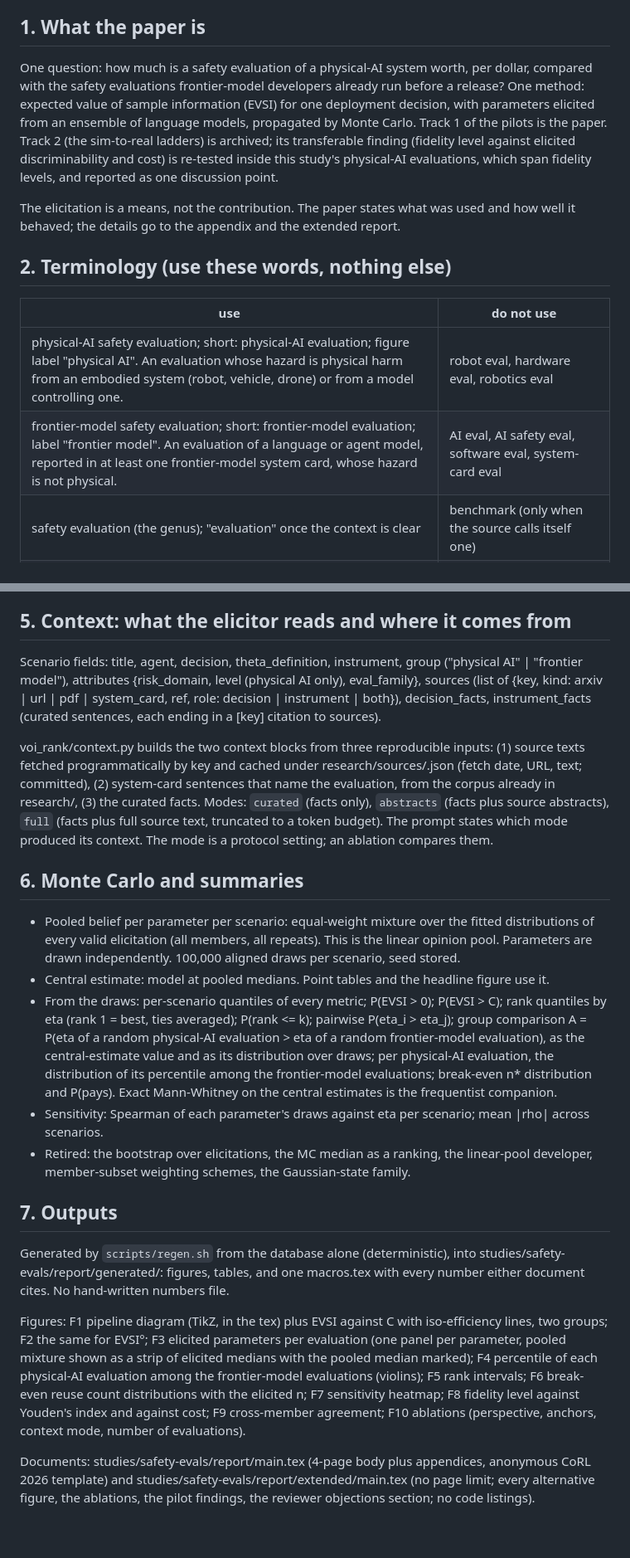
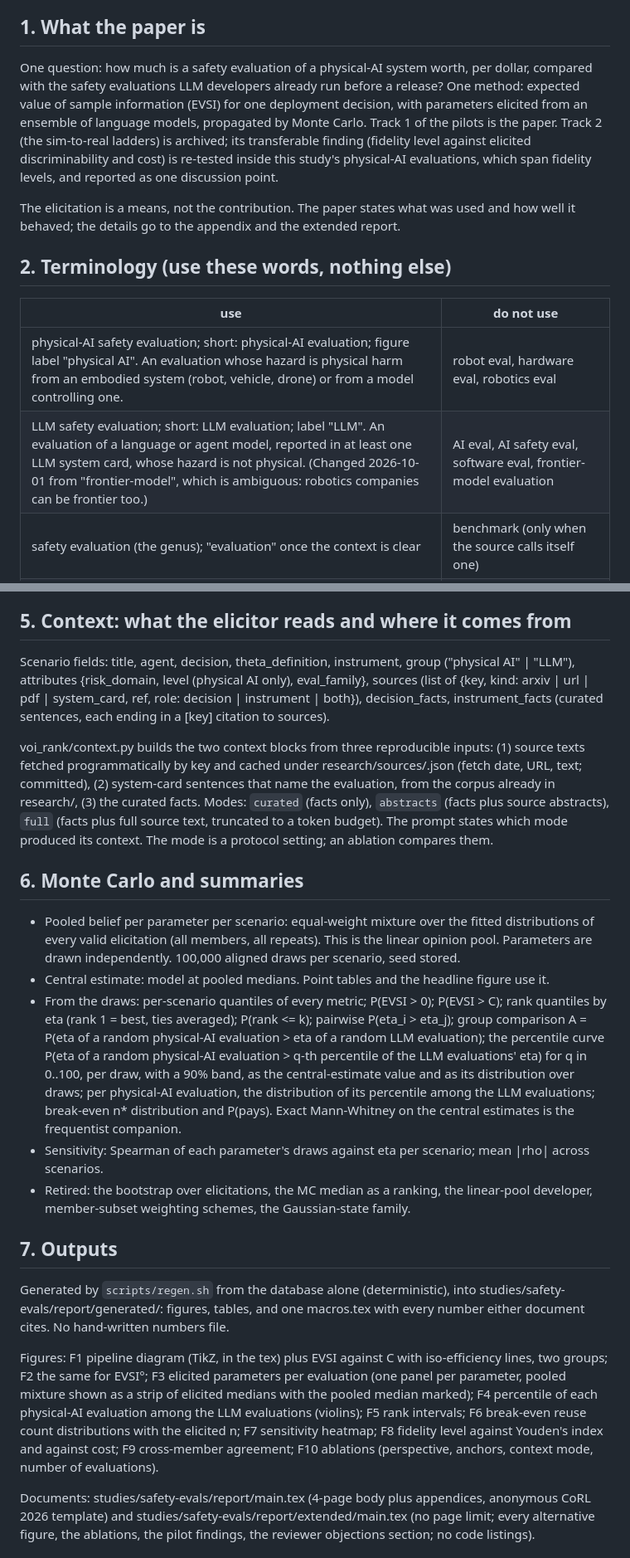
Before and after one commit to DouwMarx/eval-voi, a Markdown page: docs/DESIGN.md, 2 parts joined by grey strips. Shown at 83% size. Rendered like a GitHub page; blank space fills up the shorter version.

Commit message:
docs: replies to the user's annotations; LLM safety evaluation replaces frontier-model; percentile curve headline metric
Co-Authored-By: Claude Opus 5.5 <noreply@anthropic.com>

```diff
--- a/docs/DESIGN.md
+++ b/docs/DESIGN.md
@@ -4,7 +4,7 @@ Authoritative conventions for the code, the paper and the extended report. When
 
 ## 1. What the paper is
 
-One question: how much is a safety evaluation of a physical-AI system worth, per dollar, compared with the safety evaluations frontier-model developers already run before a release? One method: expected value of sample information (EVSI) for one deployment decision, with parameters elicited from an ensemble of language models, propagated by Monte Carlo. Track 1 of the pilots is the paper. Track 2 (the sim-to-real ladders) is archived; its transferable finding (fidelity level against elicited discriminability and cost) is re-tested inside this study's physical-AI evaluations, which span fidelity levels, and reported as one discussion point.
+One question: how much is a safety evaluation of a physical-AI system worth, per dollar, compared with the safety evaluations LLM developers already run before a release? One method: expected value of sample information (EVSI) for one deployment decision, with parameters elicited from an ensemble of language models, propagated by Monte Carlo. Track 1 of the pilots is the paper. Track 2 (the sim-to-real ladders) is archived; its transferable finding (fidelity level against elicited discriminability and cost) is re-tested inside this study's physical-AI evaluations, which span fidelity levels, and reported as one discussion point.
 
 The elicitation is a means, not the contribution. The paper states what was used and how well it behaved; the details go to the appendix and the extended report.
 
@@ -13,7 +13,7 @@ The elicitation is a means, not the contribution. The paper states what was used
 | use | do not use |
 |---|---|
 | physical-AI safety evaluation; short: physical-AI evaluation; figure label "physical AI". An evaluation whose hazard is physical harm from an embodied system (robot, vehicle, drone) or from a model controlling one. | robot eval, hardware eval, robotics eval |
-| frontier-model safety evaluation; short: frontier-model evaluation; label "frontier model". An evaluation of a language or agent model, reported in at least one frontier-model system card, whose hazard is not physical. | AI eval, AI safety eval, software eval, system-card eval |
+| LLM safety evaluation; short: LLM evaluation; label "LLM". An evaluation of a language or agent model, reported in at least one LLM system card, whose hazard is not physical. (Changed 2026-10-01 from "frontier-model", which is ambiguous: robotics companies can be frontier too.) | AI eval, AI safety eval, software eval, frontier-model evaluation |
 | safety evaluation (the genus); "evaluation" once the context is clear | benchmark (only when the source calls itself one) |
 | fidelity level 0-9 (text question answering ... deployment data) | rung, ladder |
 | the result can change the decision / cannot change the decision; decision-changing | gate, gated, in gate, closed gate |
@@ -64,7 +64,7 @@ Not in the model, stated as limitations: batteries of evaluations, graded respon
 
 ## 5. Context: what the elicitor reads and where it comes from
 
-Scenario fields: title, agent, decision, theta_definition, instrument, group ("physical AI" | "frontier model"), attributes {risk_domain, level (physical AI only), eval_family}, sources (list of {key, kind: arxiv | url | pdf | system_card, ref, role: decision | instrument | both}), decision_facts, instrument_facts (curated sentences, each ending in a [key] citation to sources).
+Scenario fields: title, agent, decision, theta_definition, instrument, group ("physical AI" | "LLM"), attributes {risk_domain, level (physical AI only), eval_family}, sources (list of {key, kind: arxiv | url | pdf | system_card, ref, role: decision | instrument | both}), decision_facts, instrument_facts (curated sentences, each ending in a [key] citation to sources).
 
 voi_rank/context.py builds the two context blocks from three reproducible inputs: (1) source texts fetched programmatically by key and cached under research/sources/<key>.json (fetch date, URL, text; committed), (2) system-card sentences that name the evaluation, from the corpus already in research/, (3) the curated facts. Modes: `curated` (facts only), `abstracts` (facts plus source abstracts), `full` (facts plus full source text, truncated to a token budget). The prompt states which mode produced its context. The mode is a protocol setting; an ablation compares them.
 
@@ -72,7 +72,7 @@ voi_rank/context.py builds the two context blocks from three reproducible inputs
 
 - Pooled belief per parameter per scenario: equal-weight mixture over the fitted distributions of every valid elicitation (all members, all repeats). This is the linear opinion pool. Parameters are drawn independently. 100,000 aligned draws per scenario, seed stored.
 - Central estimate: model at pooled medians. Point tables and the headline figure use it.
-- From the draws: per-scenario quantiles of every metric; P(EVSI > 0); P(EVSI > C); rank quantiles by eta (rank 1 = best, ties averaged); P(rank <= k); pairwise P(eta_i > eta_j); group comparison A = P(eta of a random physical-AI evaluation > eta of a random frontier-model evaluation), as the central-estimate value and as its distribution over draws; per physical-AI evaluation, the distribution of its percentile among the frontier-model evaluations; break-even n* distribution and P(pays). Exact Mann-Whitney on the central estimates is the frequentist companion.
+- From the draws: per-scenario quantiles of every metric; P(EVSI > 0); P(EVSI > C); rank quantiles by eta (rank 1 = best, ties averaged); P(rank <= k); pairwise P(eta_i > eta_j); group comparison A = P(eta of a random physical-AI evaluation > eta of a random LLM evaluation); the percentile curve P(eta of a random physical-AI evaluation > q-th percentile of the LLM evaluations' eta) for q in 0..100, per draw, with a 90% band, as the central-estimate value and as its distribution over draws; per physical-AI evaluation, the distribution of its percentile among the LLM evaluations; break-even n* distribution and P(pays). Exact Mann-Whitney on the central estimates is the frequentist companion.
 - Sensitivity: Spearman of each parameter's draws against eta per scenario; mean |rho| across scenarios.
 - Retired: the bootstrap over elicitations, the MC median as a ranking, the linear-pool developer, member-subset weighting schemes, the Gaussian-state family.
 
@@ -80,7 +80,7 @@ voi_rank/context.py builds the two context blocks from three reproducible inputs
 
 Generated by `scripts/regen.sh` from the database alone (deterministic), into studies/safety-evals/report/generated/: figures, tables, and one macros.tex with every number either document cites. No hand-written numbers file.
 
-Figures: F1 pipeline diagram (TikZ, in the tex) plus EVSI against C with iso-efficiency lines, two groups; F2 the same for EVSI°; F3 elicited parameters per evaluation (one panel per parameter, pooled mixture shown as a strip of elicited medians with the pooled median marked); F4 percentile of each physical-AI evaluation among the frontier-model evaluations (violins); F5 rank intervals; F6 break-even reuse count distributions with the elicited n; F7 sensitivity heatmap; F8 fidelity level against Youden's index and against cost; F9 cross-member agreement; F10 ablations (perspective, anchors, context mode, number of evaluations).
+Figures: F1 pipeline diagram (TikZ, in the tex) plus EVSI against C with iso-efficiency lines, two groups; F2 the same for EVSI°; F3 elicited parameters per evaluation (one panel per parameter, pooled mixture shown as a strip of elicited medians with the pooled median marked); F4 percentile of each physical-AI evaluation among the LLM evaluations (violins); F5 rank intervals; F6 break-even reuse count distributions with the elicited n; F7 sensitivity heatmap; F8 fidelity level against Youden's index and against cost; F9 cross-member agreement; F10 ablations (perspective, anchors, context mode, number of evaluations).
 
 Documents: studies/safety-evals/report/main.tex (4-page body plus appendices, anonymous CoRL 2026 template) and studies/safety-evals/report/extended/main.tex (no page limit; every alternative figure, the ablations, the pilot findings, the reviewer objections section; no code listings).
 
```
